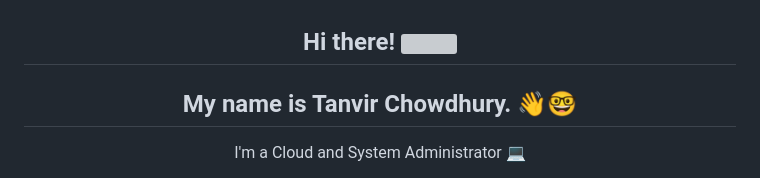
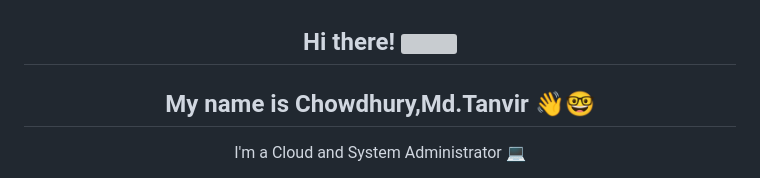
Before and after one commit to Tanvir25-Ops/Tanvir25-Ops, a Markdown page: README.md, the part around the change. GitHub-like rendering; grey boxes are pictures that could not be loaded.

```diff
--- a/README.md
+++ b/README.md
@@ -2,7 +2,7 @@
  <abc>
  <br>Hi there! <img src="https://user-images.githubusercontent.com/42378118/110234147-e3259600-7f4e-11eb-95be-0c4047144dea.gif" width="40"><br>
 
-  <h2 align="center"> My name is Tanvir Chowdhury. 👋🤓</h2>
+  <h2 align="center"> My name is Chowdhury,Md.Tanvir 👋🤓</h2>
 
   <p align="center"> I'm a Cloud and System Administrator &#128187;</p>
 
```
